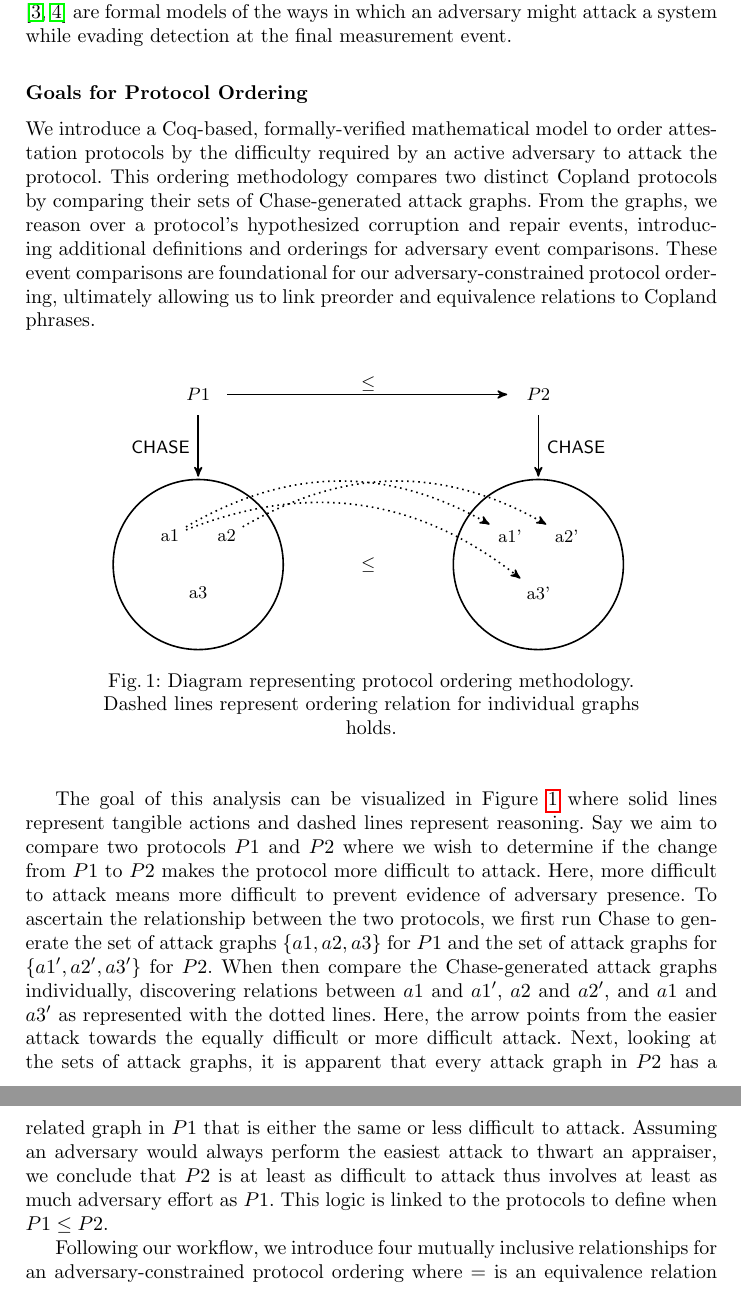
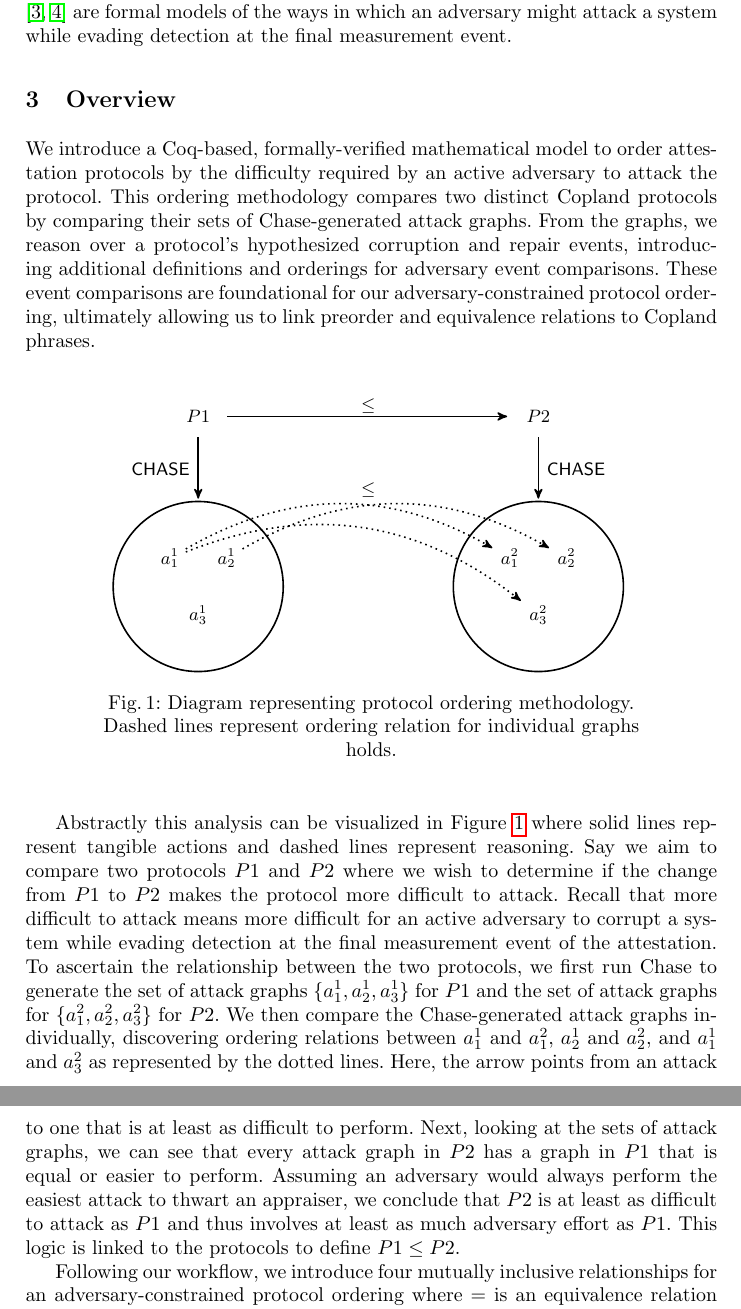
Before and after one commit to ku-sldg/fm24, a LaTeX thesis (fm24.tex, which reads commuting_fig.tex): two parts of pages 4 and 5 of 24, joined at a grey line, cut so that both start at the same text. Compiled offline with pdfLaTeX.

Commit message:
overview

```diff
--- a/commuting_fig.tex
+++ b/commuting_fig.tex
@@ -12,16 +12,16 @@
     \node[roundnode] (ChaseP) [node distance=3.0cm, below of=Phrase] {};
     \node[roundnode] (ChaseP') [node distance=6.0cm, right of=ChaseP] {};
 
-    \node[] (a1) at (-.5,-2.5) {a1};
-    \node[] (a2) at (0.5,-2.5) {a2};
-    \node[] (a3) at (0,-3.5) {a3};
+    \node[] (a1) at (-.5,-2.5) {$a^1_1$};
+    \node[] (a2) at (0.5,-2.5) {$a^1_2$};
+    \node[] (a3) at (0,-3.5) {$a^1_3$};
 
-    \node[] (a1') at (5.5,-2.5) {a1'};
-    \node[] (a2') at (6.5,-2.5) {a2'};
-    \node[] (a3') at (6,-3.5) {a3'};
+    \node[] (a1') at (5.5,-2.5) {$a^2_1$};
+    \node[] (a2') at (6.5,-2.5) {$a^2_2$};
+    \node[] (a3') at (6,-3.5) {$a^2_3$};
     %\node[] (a4') at (6.5,-3.5) {a4'};
 
-    \node[] (ord) at (3,-3) {$\leq$};
+    \node[] (ord) at (3,-1.3) {$\leq$};
 
 
     \path[every node/.style={font=\sffamily\small, fill=white,inner sep=1pt}, ->]
--- a/fm24.tex
+++ b/fm24.tex
@@ -175,18 +175,11 @@ These sequential attack trees \cite{Horne:Attack, Jhaware:attack} are formal mod
 
 
 
-\subsection*{Goals for Protocol Ordering}
+\section{Overview}
 
 % protocol -> set of attack graphs
 % need to talk about how we put it all together
 We introduce a Coq-based, formally-verified mathematical model to order attestation protocols by the difficulty required by an active adversary to attack the protocol. This ordering methodology compares two distinct Copland protocols by comparing their sets of Chase-generated attack graphs. From the graphs, we reason over a protocol's hypothesized corruption and repair events, introducing additional definitions and orderings for adversary event comparisons. These event comparisons are foundational for our adversary-constrained protocol ordering, ultimately allowing us to link preorder and equivalence relations to Copland phrases.
-
-%We leverage attack graph comparisons to ultimately introduce an adversary-constrained protocol ordering over Copland phrases.
-
-%first using Chase to generate all possible attacks and subsequently comparing if all attacks from a comparable protocol better confine the adversary.
-
-%We first compare the Chase generated attack graphs individually and then compare them as a set. The ordering decision over sets of attack graphs can be linked to the protocols which produced the graphs to assess if the change in the protocol better confined the adversary.
-%, to an ordering decision yielding the more confining protocol.
 
 \begin{figure}[hbtp]
     \centering
@@ -196,12 +189,7 @@ We introduce a Coq-based, formally-verified mathematical model to order attestat
     \label{fig:protocol-org-fig}
 \end{figure}
 
-%, as denoted with the ordering relation ($\leq$) above the arrow
-The goal of this analysis can be visualized in Figure \ref{fig:protocol-org-fig} where solid lines represent tangible actions and dashed lines represent reasoning. Say we aim to compare two protocols $P1$ and $P2$ where we wish to determine if the change from $P1$ to $P2$ makes the protocol more difficult to attack. Here, more difficult to attack means more difficult to prevent evidence of adversary presence. To ascertain the relationship between the two protocols, we first run Chase to generate the set of attack graphs $\{ a1, a2, a3\}$ for $P1$ and the set of attack graphs for $\{a1', a2', a3'\}$ for $P2$. When then compare the Chase-generated attack graphs individually, discovering relations between $a1$ and $a1'$, $a2$ and $a2'$, and $a1$ and $a3'$ as represented with the dotted lines. Here, the arrow points from the easier attack towards the equally difficult or more difficult attack. Next, looking at the sets of attack graphs, it is apparent that every attack graph in $P2$ has a related graph in $P1$ that is either the same or less difficult to attack. Assuming an adversary would always perform the easiest attack to thwart an appraiser, we conclude that $P2$ is at least as difficult to attack thus involves at least as much adversary effort as $P1$. This logic is linked to the protocols to define when $ P1 \leq P2$.
-
-%the change in $P1$ and $P2$ is $\triangle{P}$ as seen with the top line. We can generate the set of attack graphs $\{ a1, a2, a3\}$ for $P1$ and the set of attack graphs for $\{a1', a2', a3'\}$ for $P2$. When comparing the individual Chase generated attack graphs, we see there exists some relation between $a1$ and $a1'$, $a2$ and $a2'$, and $a1$ and $a3'$ as represented with the dotted lines where the arrow points towards the equally difficult or more difficult attack. Looking at the sets of attack graphs, it is apparent that every graph in $P2$ has a related graph in $P1$ that is either the same or less difficult to attack. From this observation, we conclude that $P2$ is at least as difficult to attack thus at least as strong as $P1$. This logic is propagated to reveal that $\triangle{P}$ made the protocol stronger.
-
-%Less than or equal to is not the only operator we introduce for protocol comparison.
+Abstractly this analysis can be visualized in Figure \ref{fig:protocol-org-fig} where solid lines represent tangible actions and dashed lines represent reasoning. Say we aim to compare two protocols $P1$ and $P2$ where we wish to determine if the change from $P1$ to $P2$ makes the protocol more difficult to attack. Recall that more difficult to attack means more difficult for an active adversary to corrupt a system while evading detection at the final measurement event of the attestation. To ascertain the relationship between the two protocols, we first run Chase to generate the set of attack graphs $\{ a^1_1, a^1_2, a^1_3\}$ for $P1$ and the set of attack graphs for $\{a^2_1, a^2_2, a^2_3\}$ for $P2$. We then compare the Chase-generated attack graphs individually, discovering ordering relations between $a^1_1$ and $a^2_1$, $a^1_2$ and $a^2_2$, and $a^1_1$ and $a^2_3$ as represented by the dotted lines. Here, the arrow points from an attack to one that is at least as difficult to perform. Next, looking at the sets of attack graphs, we can see that every attack graph in $P2$ has a graph in $P1$ that is equal or easier to perform. Assuming an adversary would always perform the easiest attack to thwart an appraiser, we conclude that $P2$ is at least as difficult to attack as $P1$ and thus involves at least as much adversary effort as $P1$. This logic is linked to the protocols to define $ P1 \leq P2$.
 
 Following our workflow, we introduce four mutually inclusive relationships for an adversary-constrained protocol ordering where $=$ is an equivalence relation and $\le$ and $\ge$ are a preorder over Copland protocols. These four relations are enumerated below:
 
```
Also changed, not shown: fm24.tex (2 more changed lines).
